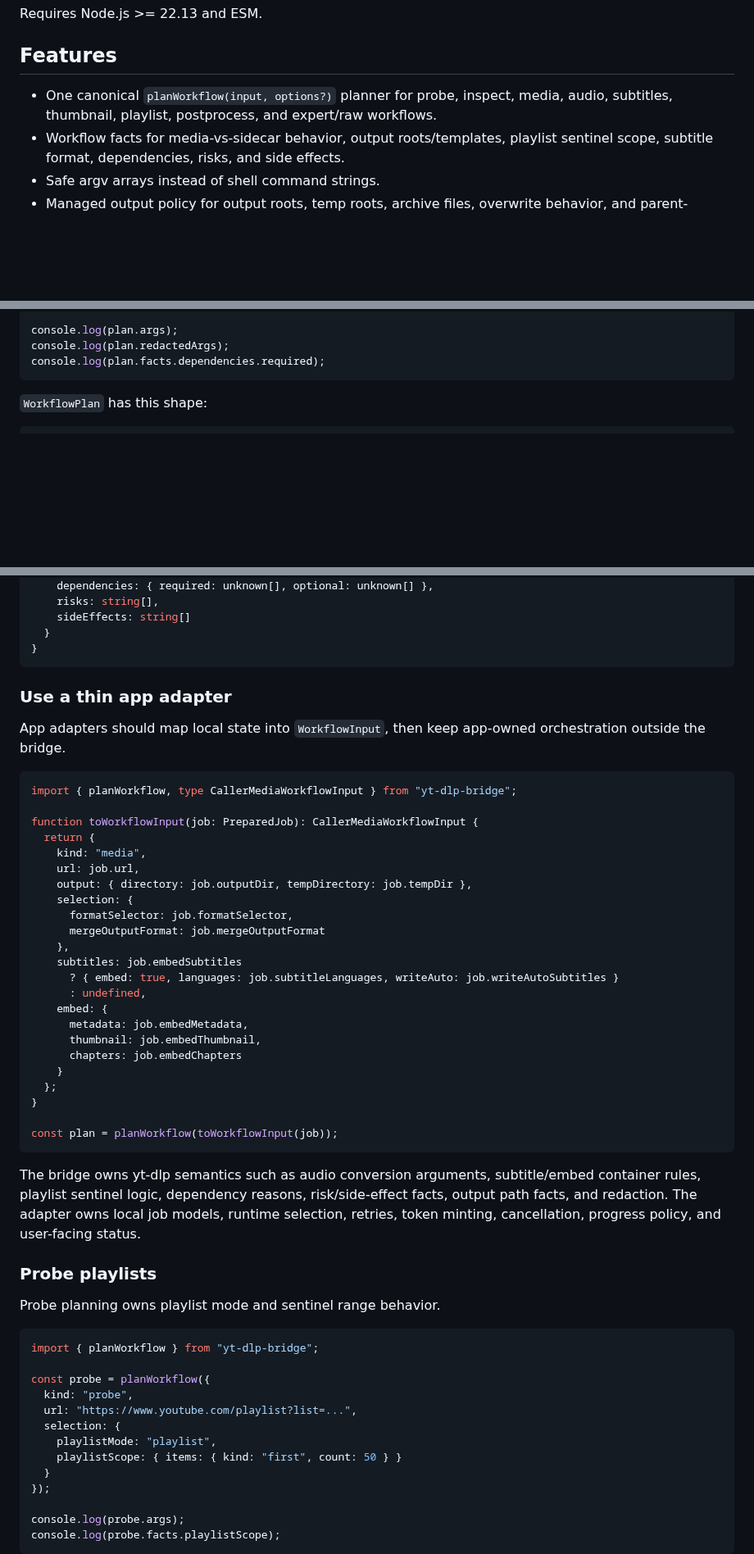
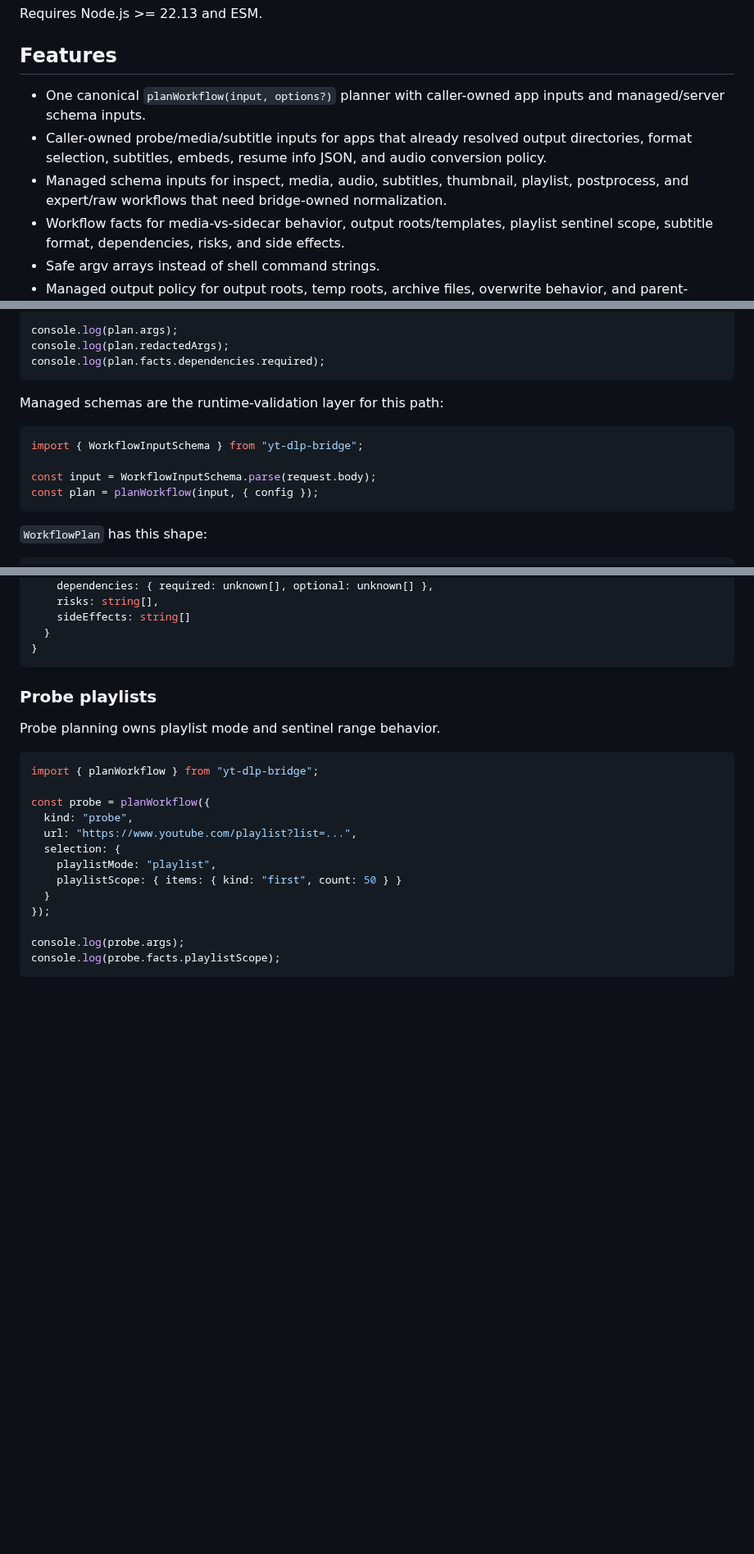
Before and after one commit to DragoonT/Arroxy, a Markdown page: packages/yt-dlp-bridge/README.md, 3 parts joined by grey strips. Shown at 82% size. GitHub-like rendering; blank space fills up the shorter version.

````diff
--- a/packages/yt-dlp-bridge/README.md
+++ b/packages/yt-dlp-bridge/README.md
@@ -33,7 +34,9 @@ Requires Node.js >= 22.13 and ESM.
 
 ## Features
 
-- One canonical `planWorkflow(input, options?)` planner for probe, inspect, media, audio, subtitles, thumbnail, playlist, postprocess, and expert/raw workflows.
+- One canonical `planWorkflow(input, options?)` planner with caller-owned app inputs and managed/server schema inputs.
+- Caller-owned probe/media/subtitle inputs for apps that already resolved output directories, format selection, subtitles, embeds, resume info JSON, and audio conversion policy.
+- Managed schema inputs for inspect, media, audio, subtitles, thumbnail, playlist, postprocess, and expert/raw workflows that need bridge-owned normalization.
 - Workflow facts for media-vs-sidecar behavior, output roots/templates, playlist sentinel scope, subtitle format, dependencies, risks, and side effects.
 - Safe argv arrays instead of shell command strings.
 - Managed output policy for output roots, temp roots, archive files, overwrite behavior, and parent-directory traversal checks.
@@ -74,6 +130,15 @@ const plan = planWorkflow(input, {
 console.log(plan.args);
 console.log(plan.redactedArgs);
 console.log(plan.facts.dependencies.required);
+```
+
+Managed schemas are the runtime-validation layer for this path:
+
+```ts
+import { WorkflowInputSchema } from "yt-dlp-bridge";
+
+const input = WorkflowInputSchema.parse(request.body);
+const plan = planWorkflow(input, { config });
 ```
 
 `WorkflowPlan` has this shape:
@@ -106,38 +171,6 @@ console.log(plan.facts.dependencies.required);
   }
 }
 ```
-
-### Use a thin app adapter
-
-App adapters should map local state into `WorkflowInput`, then keep app-owned orchestration outside the bridge.
-
-```ts
-import { planWorkflow, type CallerMediaWorkflowInput } from "yt-dlp-bridge";
-
-function toWorkflowInput(job: PreparedJob): CallerMediaWorkflowInput {
-  return {
-    kind: "media",
-    url: job.url,
-    output: { directory: job.outputDir, tempDirectory: job.tempDir },
-    selection: {
-      formatSelector: job.formatSelector,
-      mergeOutputFormat: job.mergeOutputFormat
-    },
-    subtitles: job.embedSubtitles
-      ? { embed: true, languages: job.subtitleLanguages, writeAuto: job.writeAutoSubtitles }
-      : undefined,
-    embed: {
-      metadata: job.embedMetadata,
-      thumbnail: job.embedThumbnail,
-      chapters: job.embedChapters
-    }
-  };
-}
-
-const plan = planWorkflow(toWorkflowInput(job));
-```
-
-The bridge owns yt-dlp semantics such as audio conversion arguments, subtitle/embed container rules, playlist sentinel logic, dependency reasons, risk/side-effect facts, output path facts, and redaction. The adapter owns local job models, runtime selection, retries, token minting, cancellation, progress policy, and user-facing status.
 
 ### Probe playlists
 
````
Also changed, not shown: other parts of packages/yt-dlp-bridge/README.md (+56 -2 lines).
